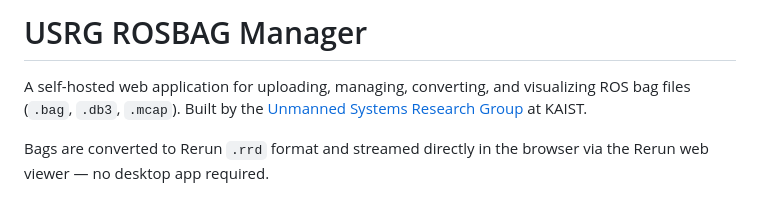
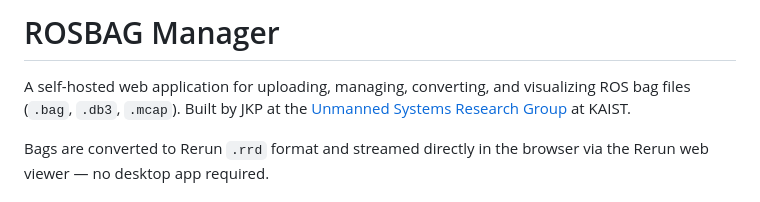
Before and after one commit to junekyoopark/rosbag-manager, a Markdown page: README.md, the part around the change. Drawn GitHub-style.

```diff
--- a/README.md
+++ b/README.md
@@ -1,6 +1,6 @@
-# USRG ROSBAG Manager
+# ROSBAG Manager
 
-A self-hosted web application for uploading, managing, converting, and visualizing ROS bag files (`.bag`, `.db3`, `.mcap`). Built by the [Unmanned Systems Research Group](https://unmanned.kaist.ac.kr) at KAIST.
+A self-hosted web application for uploading, managing, converting, and visualizing ROS bag files (`.bag`, `.db3`, `.mcap`). Built by JKP at the [Unmanned Systems Research Group](https://unmanned.kaist.ac.kr) at KAIST.
 
 Bags are converted to Rerun `.rrd` format and streamed directly in the browser via the Rerun web viewer — no desktop app required.
 
```
